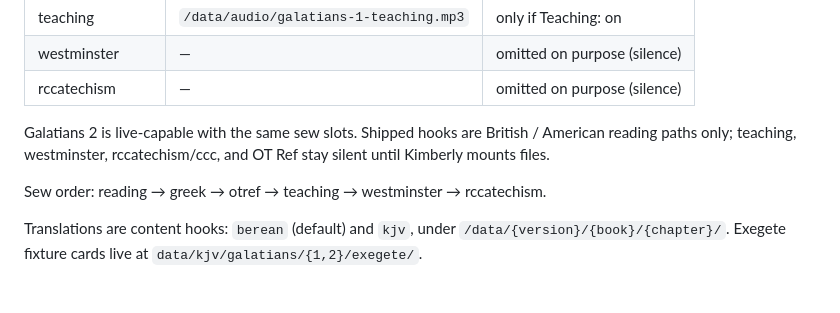
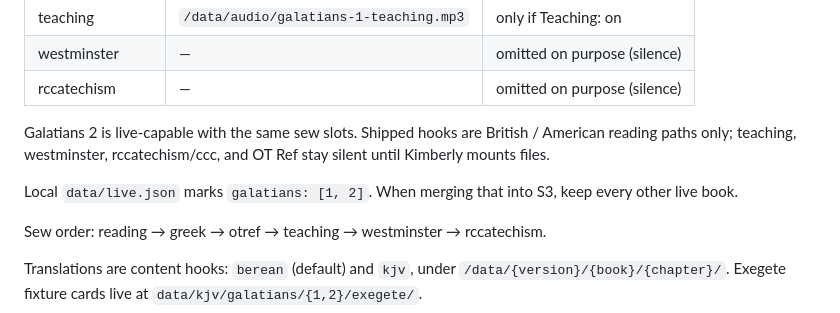
Before and after one commit to martyschoff/GrokBot, a Markdown page: apps/nt4me2/README.md, the part around the change. Drawn GitHub-style; blank space fills up the shorter version.

Commit message:
docs(nt4me2): note local live.json Galatians 1–2 merge rule
Co-authored-by: martyschoff <martyschoff@users.noreply.github.com>

```diff
--- a/apps/nt4me2/README.md
+++ b/apps/nt4me2/README.md
@@ -42,6 +42,8 @@ Fixture fragments shipped for Galatians 1:
 
 Galatians 2 is live-capable with the same sew slots. Shipped hooks are British / American reading paths only; teaching, westminster, rccatechism/ccc, and OT Ref stay silent until Kimberly mounts files.
 
+Local `data/live.json` marks `galatians: [1, 2]`. When merging that into S3, keep every other live book.
+
 Sew order: reading → greek → otref → teaching → westminster → rccatechism.
 
 Translations are content hooks: `berean` (default) and `kjv`, under `/data/{version}/{book}/{chapter}/`. Exegete fixture cards live at `data/kjv/galatians/{1,2}/exegete/`.
```
